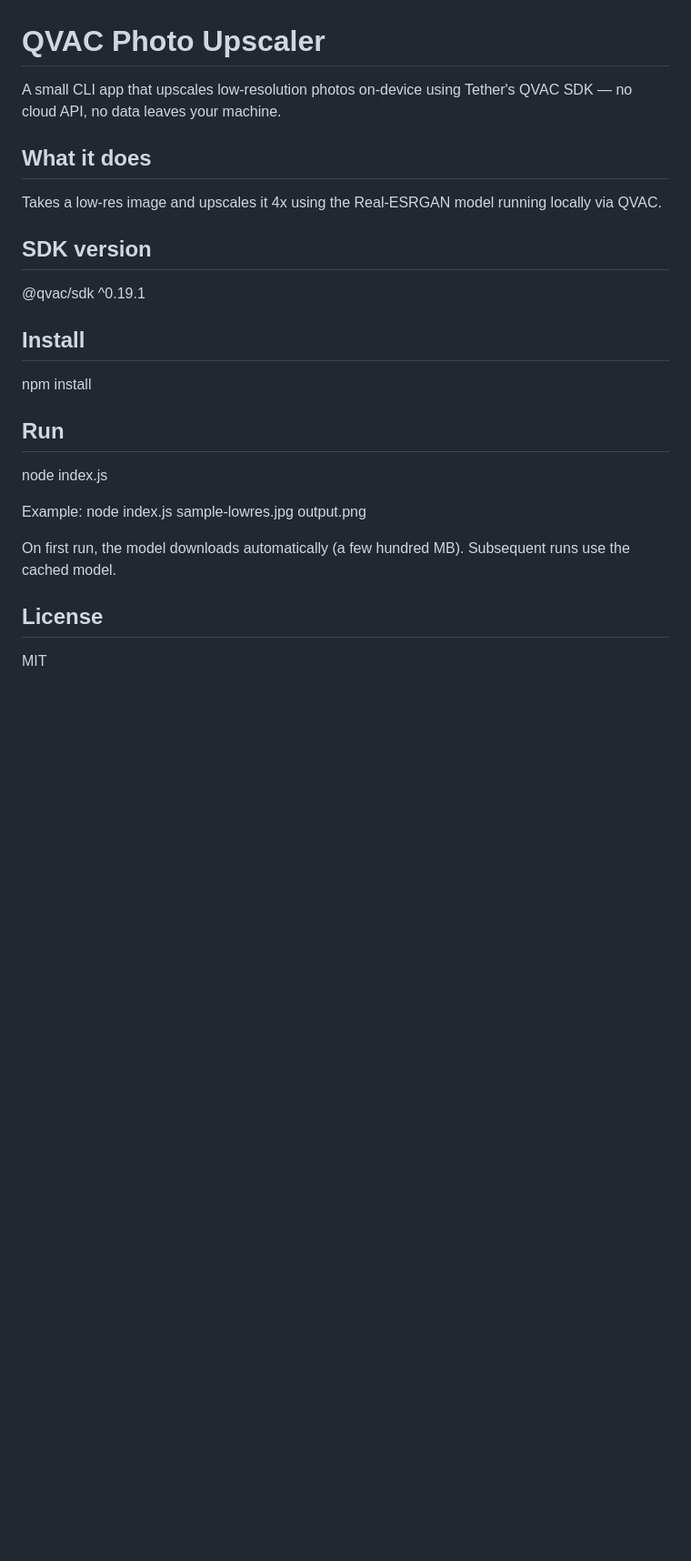
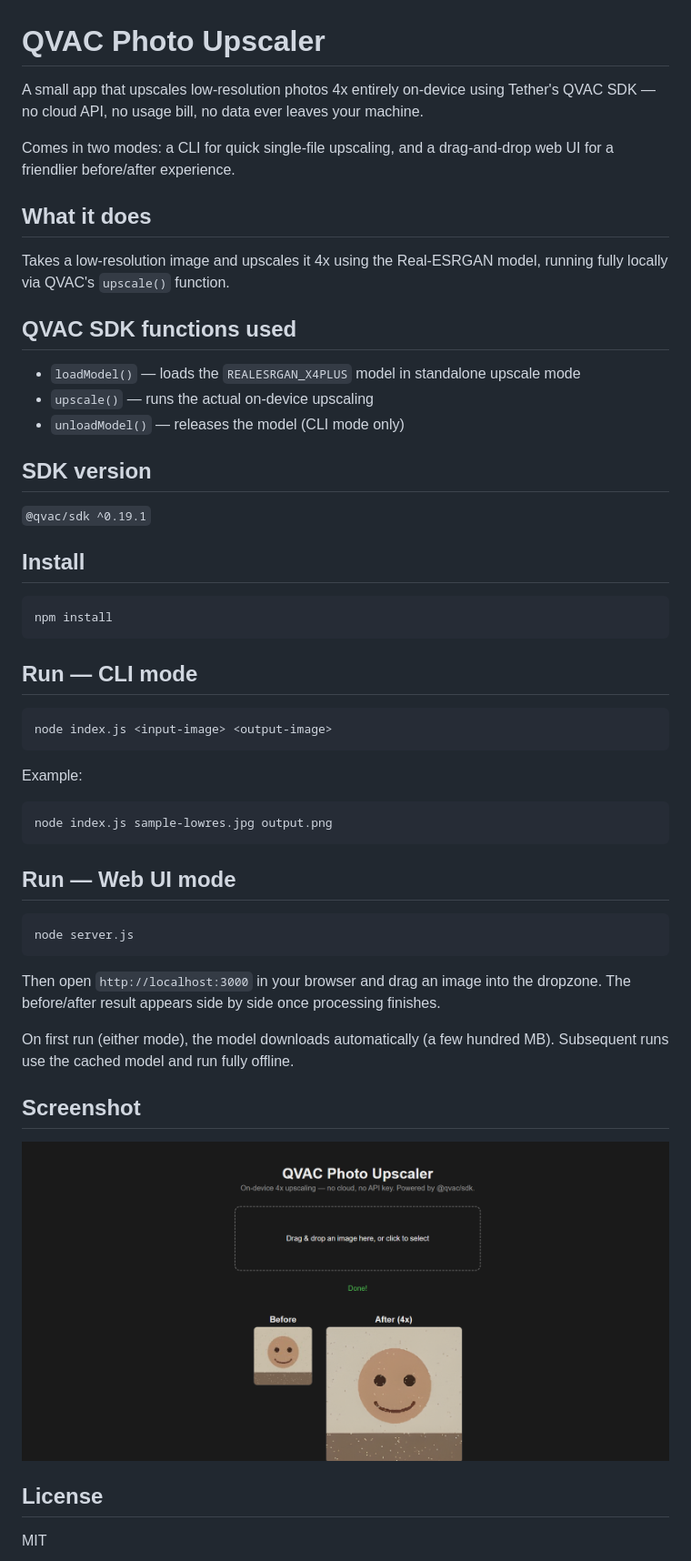
Before and after one commit to shopaw2/qvac-photo-upscaler, a Markdown page: README.md, the part around the change. Shown at 91% size. Drawn GitHub-style; pictures changed too: screenshot.png (added); blank space fills up the shorter version.

````diff
--- a/README.md
+++ b/README.md
@@ -1,28 +1,54 @@
 # QVAC Photo Upscaler
 
-A small CLI app that upscales low-resolution photos on-device using Tether's QVAC SDK — no cloud API, no data leaves your machine.
+A small app that upscales low-resolution photos 4x entirely on-device using Tether's QVAC SDK — no cloud API, no usage bill, no data ever leaves your machine.
+
+Comes in two modes: a CLI for quick single-file upscaling, and a drag-and-drop web UI for a friendlier before/after experience.
 
 ## What it does
 
-Takes a low-res image and upscales it 4x using the Real-ESRGAN model running locally via QVAC.
+Takes a low-resolution image and upscales it 4x using the Real-ESRGAN model, running fully locally via QVAC's `upscale()` function.
+
+## QVAC SDK functions used
+
+- `loadModel()` — loads the `REALESRGAN_X4PLUS` model in standalone upscale mode
+- `upscale()` — runs the actual on-device upscaling
+- `unloadModel()` — releases the model (CLI mode only)
 
 ## SDK version
 
-@qvac/sdk ^0.19.1
+`@qvac/sdk ^0.19.1`
 
 ## Install
 
+```
 npm install
+```
 
-## Run
+## Run — CLI mode
 
+```
 node index.js <input-image> <output-image>
+```
 
 Example:
+
+```
 node index.js sample-lowres.jpg output.png
+```
 
+## Run — Web UI mode
 
-On first run, the model downloads automatically (a few hundred MB). Subsequent runs use the cached model.
+```
+node server.js
+```
+
+Then open `http://localhost:3000` in your browser and drag an image into the dropzone. The before/after result appears side by side once processing finishes.
+
+On first run (either mode), the model downloads automatically (a few hundred MB). Subsequent runs use the cached model and run fully offline.
+
+## Screenshot
+
+![Before and after upscale](screenshot.png)
 
 ## License
 
````
Also changed, not shown: output.png (deleted), sample-vintage.jpg (added), vintage-upscaled.png (added), 4 other files.
